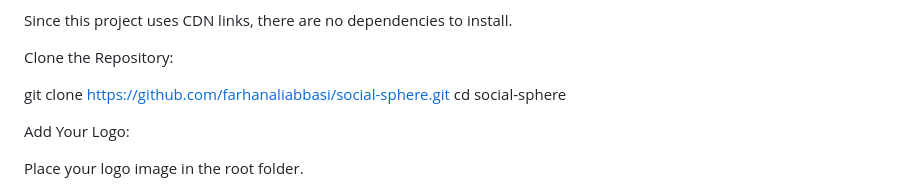
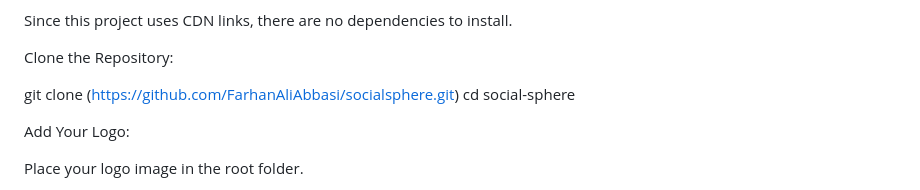
Before and after one commit to FarhanAliAbbasi/socialsphere, a Markdown page: README.md, the part around the change. Drawn GitHub-style.

```diff
--- a/README.md
+++ b/README.md
@@ -66,7 +66,7 @@ Since this project uses CDN links, there are no dependencies to install.
 
 Clone the Repository:
 
-git clone [https://github.com/farhanaliabbasi/social-sphere.git](https://github.com/farhanaliabbasi/social-sphere.git)
+git clone (https://github.com/FarhanAliAbbasi/socialsphere.git)
 cd social-sphere
 
 
```
